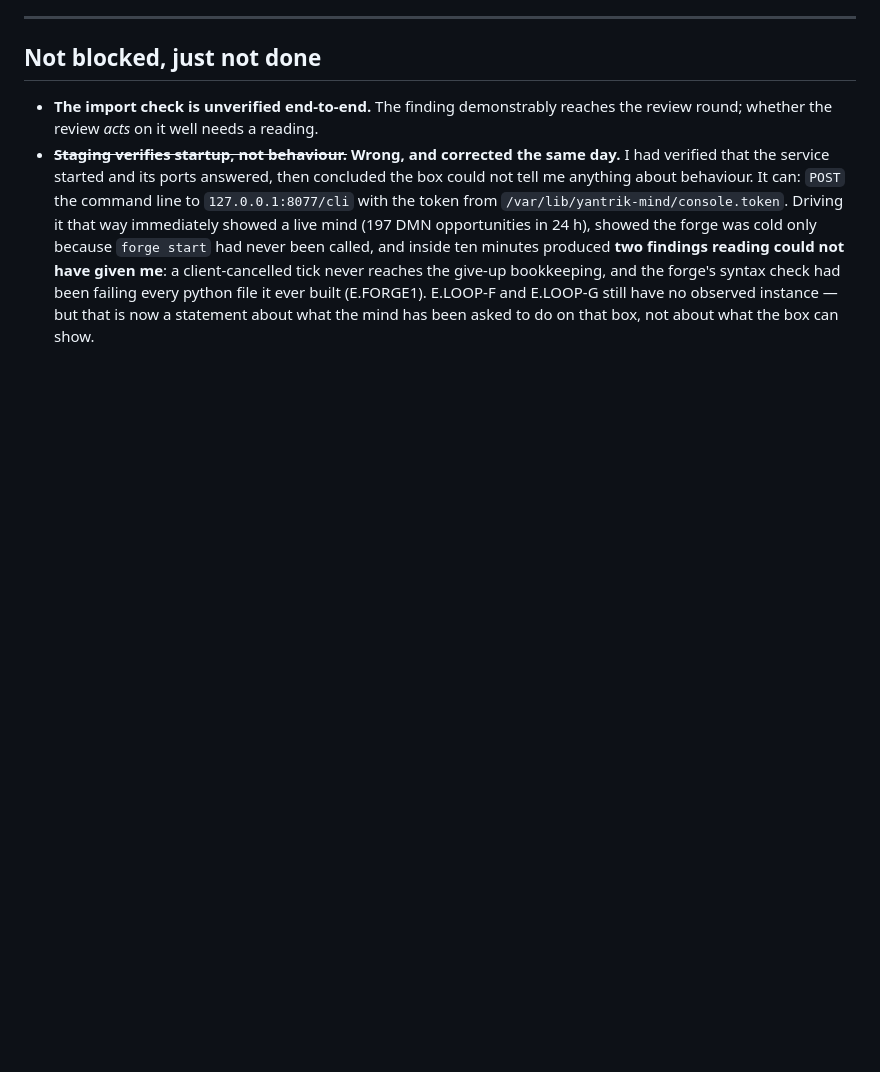
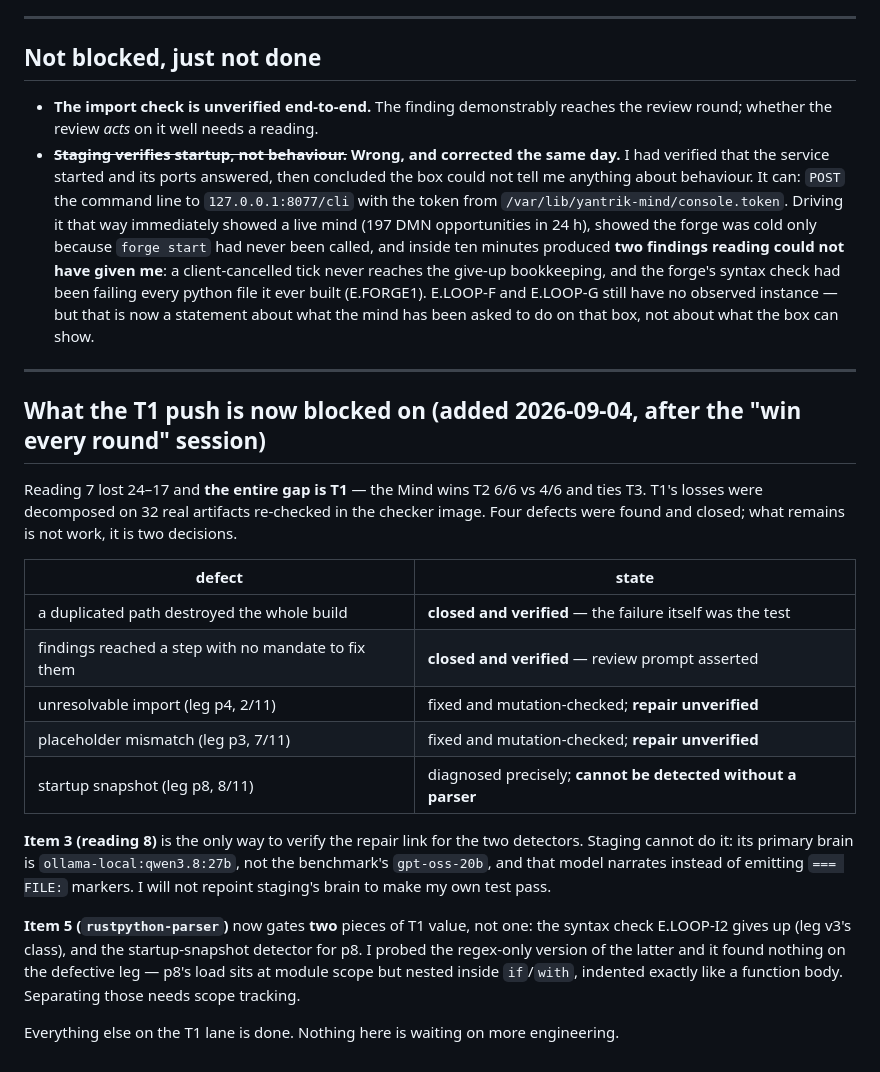
Before and after one commit to yantrikos/yantrik-mind, a Markdown page: docs/DECISIONS_WAITING.md, the part around the change. Drawn GitHub-style; blank space fills up the shorter version.

Commit message:
docs: state what the T1 push is blocked on
Reading 7's entire 7-point gap is T1. Four defects found and closed;
what remains is two decisions, not more engineering.

Item 3 (reading 8) is the only way to verify the repair link for the two
detectors -- staging cannot, because its primary brain is
ollama-local:qwen3.8:27b rather than the benchmark's gpt-oss-20b, and
that model narrates instead of emitting file markers. I will not repoint
staging's brain to make my own test pass.

Item 5 (rustpython-parser) now gates TWO pieces of T1 value: the syntax
check E.LOOP-I2 gives up, and the startup-snapshot detector for p8. The
regex-only version of the latter was probed and found nothing on the
defective leg, because p8's load sits at module scope nested inside
if/with, indented exactly like a function body.

Co-Authored-By: Claude Opus 5 (1M context) <noreply@anthropic.com>

```diff
--- a/docs/DECISIONS_WAITING.md
+++ b/docs/DECISIONS_WAITING.md
@@ -112,3 +112,32 @@ its first action (crash-proof, changes the verdict schema), or `MANIFEST.json` d
   had been failing every python file it ever built (E.FORGE1). E.LOOP-F and E.LOOP-G still have no
   observed instance — but that is now a statement about what the mind has been asked to do on that
   box, not about what the box can show.
+
+---
+
+## What the T1 push is now blocked on (added 2026-09-04, after the "win every round" session)
+
+Reading 7 lost 24–17 and **the entire gap is T1** — the Mind wins T2 6/6 vs 4/6 and ties T3. T1's
+losses were decomposed on 32 real artifacts re-checked in the checker image. Four defects were
+found and closed; what remains is not work, it is two decisions.
+
+| defect | state |
+| --- | --- |
+| a duplicated path destroyed the whole build | **closed and verified** — the failure itself was the test |
+| findings reached a step with no mandate to fix them | **closed and verified** — review prompt asserted |
+| unresolvable import (leg p4, 2/11) | fixed and mutation-checked; **repair unverified** |
+| placeholder mismatch (leg p3, 7/11) | fixed and mutation-checked; **repair unverified** |
+| startup snapshot (leg p8, 8/11) | diagnosed precisely; **cannot be detected without a parser** |
+
+**Item 3 (reading 8)** is the only way to verify the repair link for the two detectors. Staging
+cannot do it: its primary brain is `ollama-local:qwen3.8:27b`, not the benchmark's `gpt-oss-20b`,
+and that model narrates instead of emitting `=== FILE:` markers. I will not repoint staging's brain
+to make my own test pass.
+
+**Item 5 (`rustpython-parser`)** now gates **two** pieces of T1 value, not one: the syntax check
+E.LOOP-I2 gives up (leg v3's class), and the startup-snapshot detector for p8. I probed the
+regex-only version of the latter and it found nothing on the defective leg — p8's load sits at
+module scope but nested inside `if`/`with`, indented exactly like a function body. Separating those
+needs scope tracking.
+
+Everything else on the T1 lane is done. Nothing here is waiting on more engineering.
```
